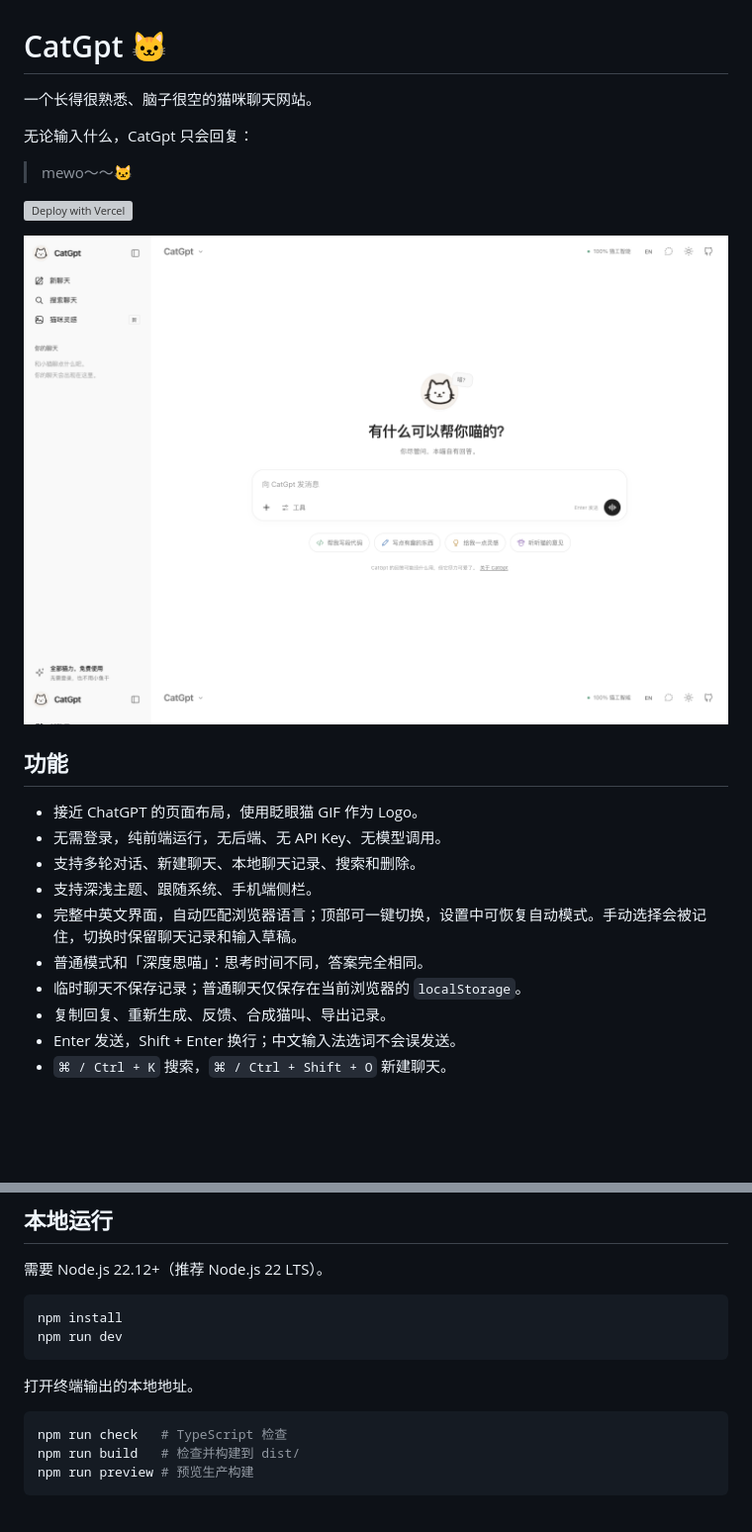
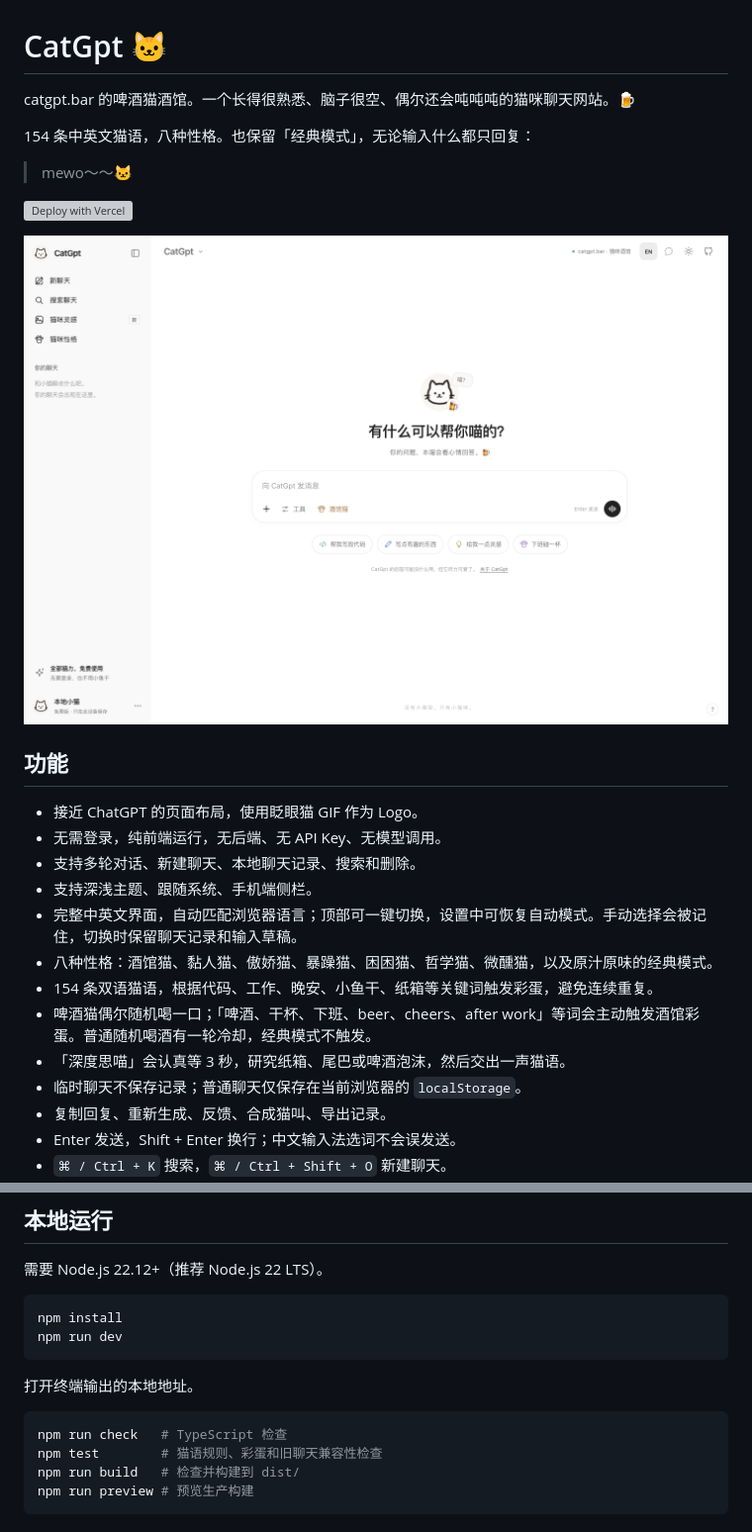
Before and after one commit to zjl1985/catgpt, a Markdown page: README.md, 2 parts joined by grey strips. Shown at 99% size. GitHub-like rendering; pictures changed too: .github/preview.png; blank space fills up the shorter version; grey boxes are pictures that could not be loaded.

Commit message:
✨ Add beer-cat personalities and 154 bilingual meows

````diff
--- a/README.md
+++ b/README.md
@@ -1,8 +1,8 @@
 # CatGpt 🐱
 
-一个长得很熟悉、脑子很空的猫咪聊天网站。
+catgpt.bar 的啤酒猫酒馆。一个长得很熟悉、脑子很空、偶尔还会吨吨吨的猫咪聊天网站。🍺
 
-无论输入什么，CatGpt 只会回复：
+154 条中英文猫语，八种性格。也保留「经典模式」，无论输入什么都只回复：
 
 > mewo～～🐱
 
@@ -17,7 +17,10 @@
 - 支持多轮对话、新建聊天、本地聊天记录、搜索和删除。
 - 支持深浅主题、跟随系统、手机端侧栏。
 - 完整中英文界面，自动匹配浏览器语言；顶部可一键切换，设置中可恢复自动模式。手动选择会被记住，切换时保留聊天记录和输入草稿。
-- 普通模式和「深度思喵」：思考时间不同，答案完全相同。
+- 八种性格：酒馆猫、黏人猫、傲娇猫、暴躁猫、困困猫、哲学猫、微醺猫，以及原汁原味的经典模式。
+- 154 条双语猫语，根据代码、工作、晚安、小鱼干、纸箱等关键词触发彩蛋，避免连续重复。
+- 啤酒猫偶尔随机喝一口；「啤酒、干杯、下班、beer、cheers、after work」等词会主动触发酒馆彩蛋。普通随机喝酒有一轮冷却，经典模式不触发。
+- 「深度思喵」会认真等 3 秒，研究纸箱、尾巴或啤酒泡沫，然后交出一声猫语。
 - 临时聊天不保存记录；普通聊天仅保存在当前浏览器的 `localStorage`。
 - 复制回复、重新生成、反馈、合成猫叫、导出记录。
 - Enter 发送，Shift + Enter 换行；中文输入法选词不会误发送。
@@ -36,6 +39,7 @@ npm run dev
 
 ```sh
 npm run check   # TypeScript 检查
+npm test        # 猫语规则、彩蛋和旧聊天兼容性检查
 npm run build   # 检查并构建到 dist/
 npm run preview # 预览生产构建
 ```
````
Also changed, not shown: other parts of README.md (+5 -2 lines), .github/preview-en.png, 9 other files.
